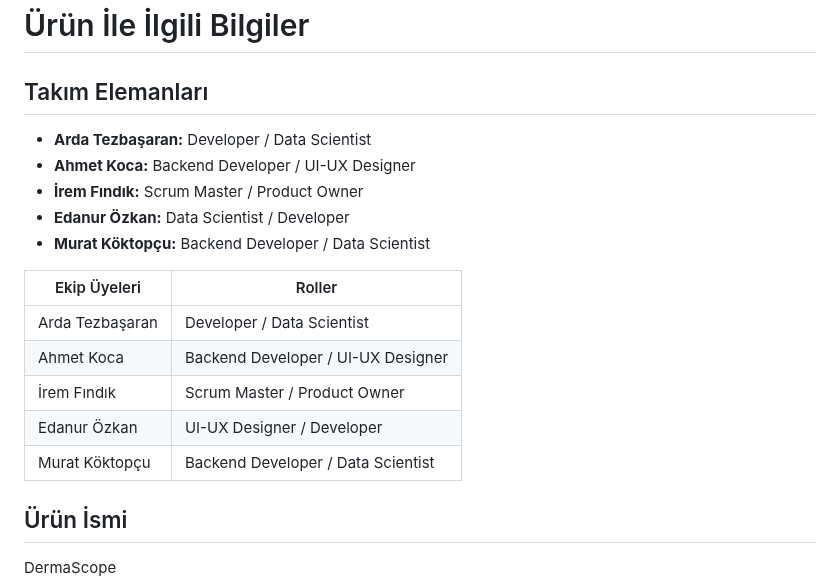
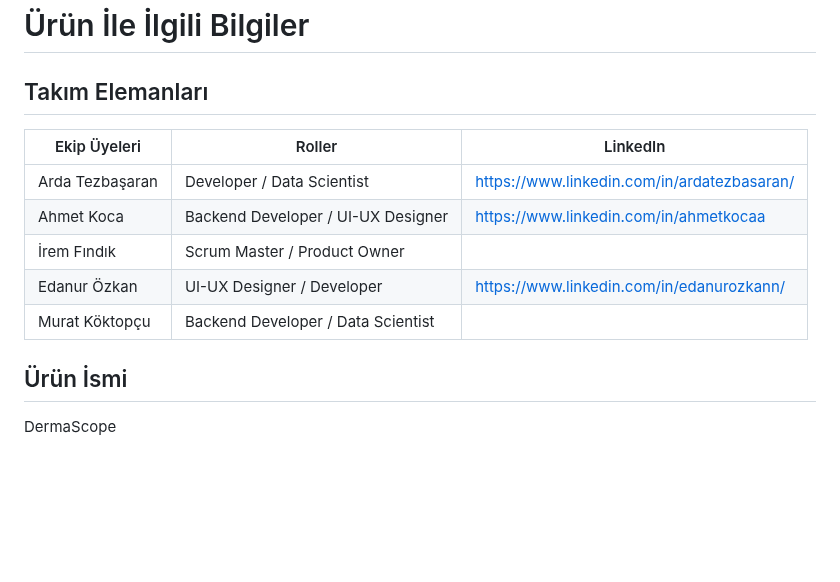
Before and after one commit to AhmetKoca32/AI-180, a Markdown page: README.md, the part around the change. Rendered like a GitHub page; blank space fills up the shorter version.

```diff
--- a/README.md
+++ b/README.md
@@ -3,19 +3,14 @@ Grup AI-180
 # Ürün İle İlgili Bilgiler
 
 ## Takım Elemanları
-* **Arda Tezbaşaran:** Developer / Data Scientist
-* **Ahmet Koca:** Backend Developer / UI-UX Designer
-* **İrem Fındık:** Scrum Master / Product Owner
-* **Edanur Özkan:** Data Scientist / Developer
-* **Murat Köktopçu:** Backend Developer / Data Scientist
 
-| Ekip Üyeleri | Roller |
-|--------------|----------|
-| Arda Tezbaşaran  | Developer / Data Scientist  |
-| Ahmet Koca   | Backend Developer / UI-UX Designer  |
-| İrem Fındık   | Scrum Master / Product Owner  |
-| Edanur Özkan  | UI-UX Designer / Developer  |
-| Murat Köktopçu  | Backend Developer / Data Scientist  |
+| Ekip Üyeleri | Roller | LinkedIn |
+|--------------|----------|----------|
+| Arda Tezbaşaran  | Developer / Data Scientist  |  https://www.linkedin.com/in/ardatezbasaran/  |
+| Ahmet Koca   | Backend Developer / UI-UX Designer  |  https://www.linkedin.com/in/ahmetkocaa  |
+| İrem Fındık   | Scrum Master / Product Owner  |  |
+| Edanur Özkan  | UI-UX Designer / Developer  |  https://www.linkedin.com/in/edanurozkann/ |
+| Murat Köktopçu  | Backend Developer / Data Scientist  |  |
 
 ## Ürün İsmi
 DermaScope
```
